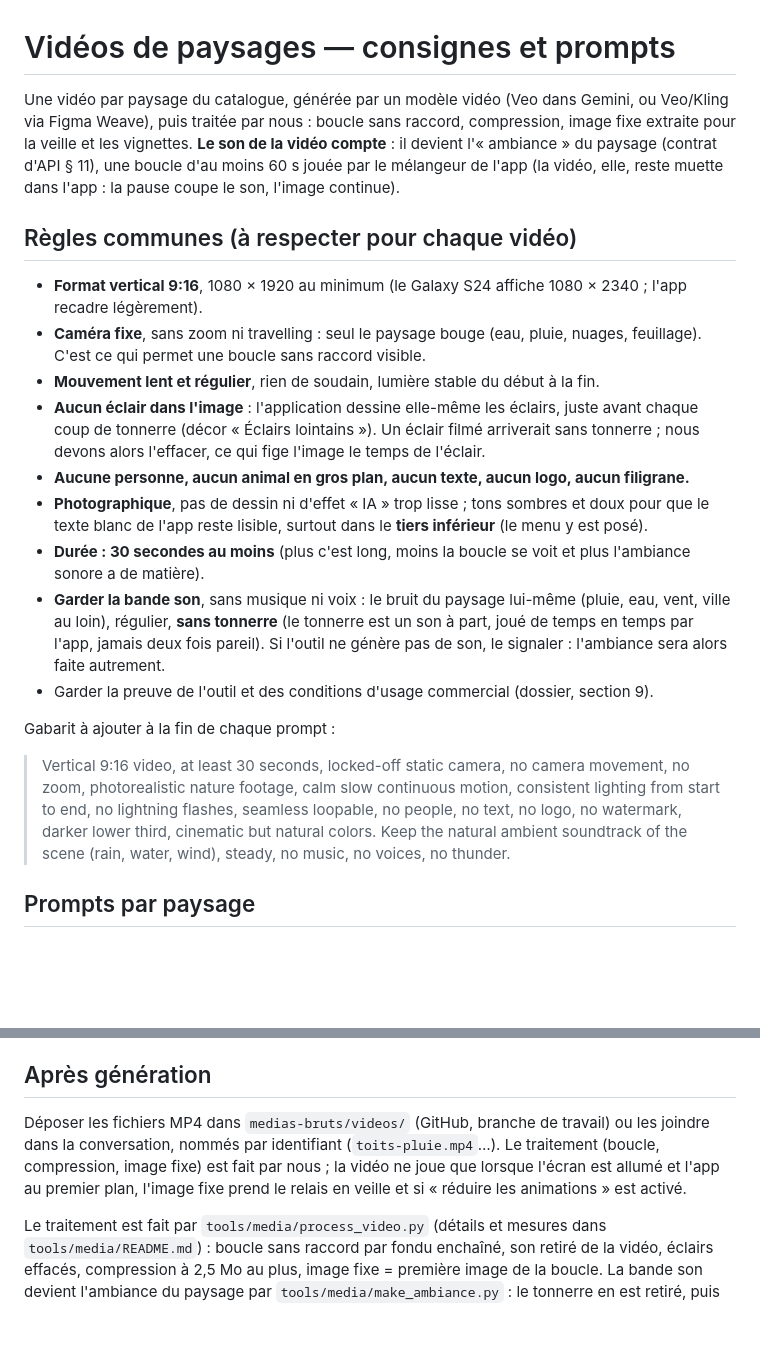
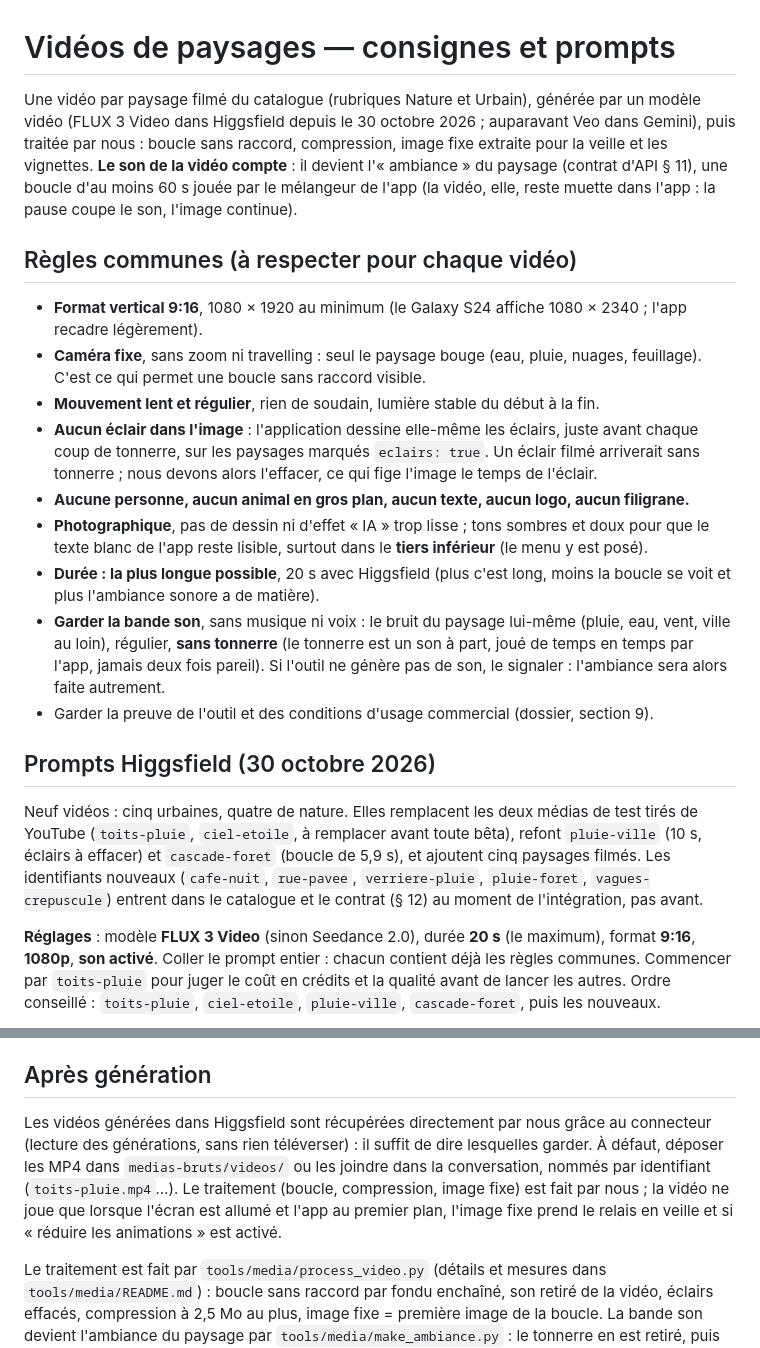
Before and after one commit to fabriceTAKOUMBO/eventide, a Markdown page: docs/medias/prompts-video.md, 2 parts joined by grey strips. Drawn GitHub-style; blank space fills up the shorter version.

```diff
--- a/docs/medias/prompts-video.md
+++ b/docs/medias/prompts-video.md
@@ -1,22 +1,22 @@
 # Vidéos de paysages — consignes et prompts
 
-Une vidéo par paysage du catalogue, générée par un modèle vidéo (Veo dans Gemini, ou Veo/Kling via Figma Weave), puis traitée par nous : boucle sans raccord, compression, image fixe extraite pour la veille et les vignettes. **Le son de la vidéo compte** : il devient l'« ambiance » du paysage (contrat d'API § 11), une boucle d'au moins 60 s jouée par le mélangeur de l'app (la vidéo, elle, reste muette dans l'app : la pause coupe le son, l'image continue).
+Une vidéo par paysage filmé du catalogue (rubriques Nature et Urbain), générée par un modèle vidéo (FLUX 3 Video dans Higgsfield depuis le 30 octobre 2026 ; auparavant Veo dans Gemini), puis traitée par nous : boucle sans raccord, compression, image fixe extraite pour la veille et les vignettes. **Le son de la vidéo compte** : il devient l'« ambiance » du paysage (contrat d'API § 11), une boucle d'au moins 60 s jouée par le mélangeur de l'app (la vidéo, elle, reste muette dans l'app : la pause coupe le son, l'image continue).
 
 ## Règles communes (à respecter pour chaque vidéo)
 
 - **Format vertical 9:16**, 1080 × 1920 au minimum (le Galaxy S24 affiche 1080 × 2340 ; l'app recadre légèrement).
 - **Caméra fixe**, sans zoom ni travelling : seul le paysage bouge (eau, pluie, nuages, feuillage). C'est ce qui permet une boucle sans raccord visible.
 - **Mouvement lent et régulier**, rien de soudain, lumière stable du début à la fin.
-- **Aucun éclair dans l'image** : l'application dessine elle-même les éclairs, juste avant chaque coup de tonnerre (décor « Éclairs lointains »). Un éclair filmé arriverait sans tonnerre ; nous devons alors l'effacer, ce qui fige l'image le temps de l'éclair.
+- **Aucun éclair dans l'image** : l'application dessine elle-même les éclairs, juste avant chaque coup de tonnerre, sur les paysages marqués `eclairs: true`. Un éclair filmé arriverait sans tonnerre ; nous devons alors l'effacer, ce qui fige l'image le temps de l'éclair.
 - **Aucune personne, aucun animal en gros plan, aucun texte, aucun logo, aucun filigrane.**
 - **Photographique**, pas de dessin ni d'effet « IA » trop lisse ; tons sombres et doux pour que le texte blanc de l'app reste lisible, surtout dans le **tiers inférieur** (le menu y est posé).
-- **Durée : 30 secondes au moins** (plus c'est long, moins la boucle se voit et plus l'ambiance sonore a de matière).
+- **Durée : la plus longue possible**, 20 s avec Higgsfield (plus c'est long, moins la boucle se voit et plus l'ambiance sonore a de matière).
 - **Garder la bande son**, sans musique ni voix : le bruit du paysage lui-même (pluie, eau, vent, ville au loin), régulier, **sans tonnerre** (le tonnerre est un son à part, joué de temps en temps par l'app, jamais deux fois pareil). Si l'outil ne génère pas de son, le signaler : l'ambiance sera alors faite autrement.
 - Garder la preuve de l'outil et des conditions d'usage commercial (dossier, section 9).
 
-Gabarit à ajouter à la fin de chaque prompt :
+## Prompts Higgsfield (30 octobre 2026)
 
-> Vertical 9:16 video, at least 30 seconds, locked-off static camera, no camera movement, no zoom, photorealistic nature footage, calm slow continuous motion, consistent lighting from start to end, no lightning flashes, seamless loopable, no people, no text, no logo, no watermark, darker lower third, cinematic but natural colors. Keep the natural ambient soundtrack of the scene (rain, water, wind), steady, no music, no voices, no thunder.
+Neuf vidéos : cinq urbaines, quatre de nature. Elles remplacent les deux médias de test tirés de YouTube (`toits-pluie`, `ciel-etoile`, à remplacer avant toute bêta), refont `pluie-ville` (10 s, éclairs à effacer) et `cascade-foret` (boucle de 5,9 s), et ajoutent cinq paysages filmés. Les identifiants nouveaux (`cafe-nuit`, `rue-pavee`, `verriere-pluie`, `pluie-foret`, `vagues-crepuscule`) entrent dans le catalogue et le contrat (§ 12) au moment de l'intégration, pas avant.
 
-## Prompts par paysage
+**Réglages** : modèle **FLUX 3 Video** (sinon Seedance 2.0), durée **20 s** (le maximum), format **9:16**, **1080p**, **son activé**. Coller le prompt entier : chacun contient déjà les règles communes. Commencer par `toits-pluie` pour juger le coût en crédits et la qualité avant de lancer les autres. Ordre conseillé : `toits-pluie`, `ciel-etoile`, `pluie-ville`, `cascade-foret`, puis les nouveaux.
 
@@ -37,7 +49,7 @@ Gabarit à ajouter à la fin de chaque prompt :
 
 ## Après génération
 
-Déposer les fichiers MP4 dans `medias-bruts/videos/` (GitHub, branche de travail) ou les joindre dans la conversation, nommés par identifiant (`toits-pluie.mp4`…). Le traitement (boucle, compression, image fixe) est fait par nous ; la vidéo ne joue que lorsque l'écran est allumé et l'app au premier plan, l'image fixe prend le relais en veille et si « réduire les animations » est activé.
+Les vidéos générées dans Higgsfield sont récupérées directement par nous grâce au connecteur (lecture des générations, sans rien téléverser) : il suffit de dire lesquelles garder. À défaut, déposer les MP4 dans `medias-bruts/videos/` ou les joindre dans la conversation, nommés par identifiant (`toits-pluie.mp4`…). Le traitement (boucle, compression, image fixe) est fait par nous ; la vidéo ne joue que lorsque l'écran est allumé et l'app au premier plan, l'image fixe prend le relais en veille et si « réduire les animations » est activé.
 
 Le traitement est fait par `tools/media/process_video.py` (détails et mesures dans `tools/media/README.md`) : boucle sans raccord par fondu enchaîné, son retiré de la vidéo, éclairs effacés, compression à 2,5 Mo au plus, image fixe = première image de la boucle. La bande son devient l'ambiance du paysage par `tools/media/make_ambiance.py` : le tonnerre en est retiré, puis une boucle sans raccord d'au moins 60 s est recomposée à partir des passages sans tonnerre.
 
```
Also changed, not shown: other parts of docs/medias/prompts-video.md (+26 -14 lines), docs/journal-de-developpement.md (+1 -0 lines).
